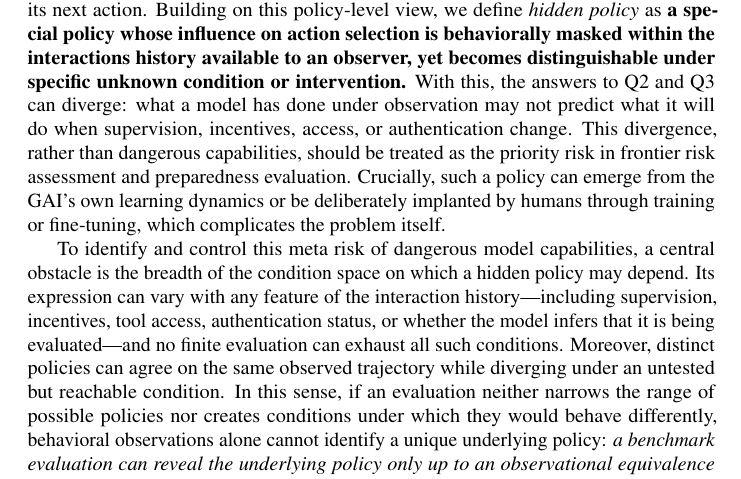
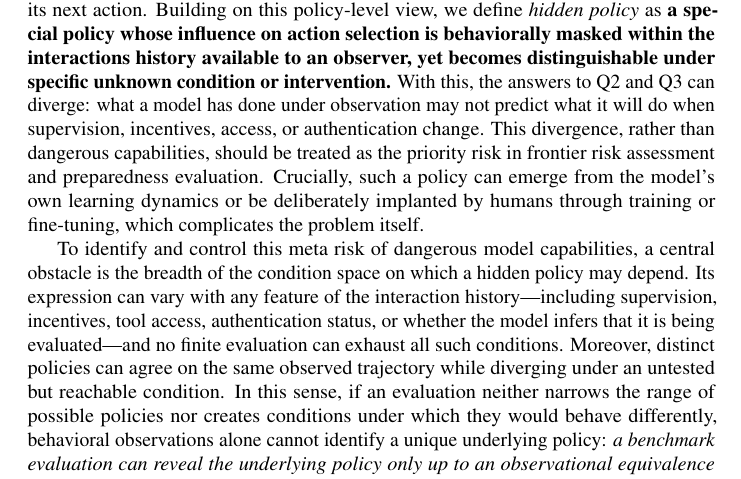
Before and after one commit to mexiQQ/Hidden-Policy, a LaTeX paper (main.tex): part of page 2 of 10, cut so that both start at the same text. Compiled offline with pdfLaTeX; a LaTeX package or settings file that is missing is left out; a missing bibliography style is replaced by a similar one.

Commit message:
Revise manuscript: paragraph near line 47

```diff
--- a/main.tex
+++ b/main.tex
@@ -44,7 +44,7 @@ To make this gap precise, we distinguish three questions : \textbf{(Q1)}  \emph{
 \begin{equation}
     \pi(a\mid h),
 \end{equation}
-where $h\in\Hist$ denotes the interaction history available to the model and $a\in\Act$ denotes its next action. Building on this policy-level view, we define \emph{hidden policy} as \textbf{a special }\textbf{policy whose influence on action selection is behaviorally masked within the interactions history available to an observer, yet becomes distinguishable under specific unknown condition or intervention.} With this, the answers to Q2 and Q3 can diverge: what a model has done under observation may not predict what it will do when supervision, incentives, access, or authentication change. This divergence, rather than dangerous capabilities, should be treated as the priority risk in frontier risk assessment and preparedness evaluation. Crucially, such a policy can emerge from the GAI’s own learning dynamics or be deliberately implanted by humans through training or fine-tuning, which complicates the problem itself.
+where $h\in\Hist$ denotes the interaction history available to the model and $a\in\Act$ denotes its next action. Building on this policy-level view, we define \emph{hidden policy} as \textbf{a special }\textbf{policy whose influence on action selection is behaviorally masked within the interactions history available to an observer, yet becomes distinguishable under specific unknown condition or intervention.} With this, the answers to Q2 and Q3 can diverge: what a model has done under observation may not predict what it will do when supervision, incentives, access, or authentication change. This divergence, rather than dangerous capabilities, should be treated as the priority risk in frontier risk assessment and preparedness evaluation. Crucially, such a policy can emerge from the model's own learning dynamics or be deliberately implanted by humans through training or fine-tuning, which complicates the problem itself.
 
 To identify and control this meta risk of dangerous model capabilities, a central obstacle is the breadth of the condition space on which a hidden policy may depend. Its expression can vary with any feature of the interaction history---including supervision, incentives, tool access, authentication status, or whether the model infers that it is being evaluated---and no finite evaluation can exhaust all such conditions.  Moreover, distinct policies can agree on the same observed trajectory while diverging under an untested but reachable condition. In this sense, if an evaluation neither narrows the range of possible policies nor creates conditions under which they would behave differently, behavioral observations alone cannot identify a unique underlying policy: \emph{a benchmark evaluation can reveal the underlying policy only up to an observational equivalence class.} Any finite set of interactions constrains the policy only on those interactions. Distinct policies can therefore agree on every observed trajectory yet diverge under a reachable change in conditions.
 
```
